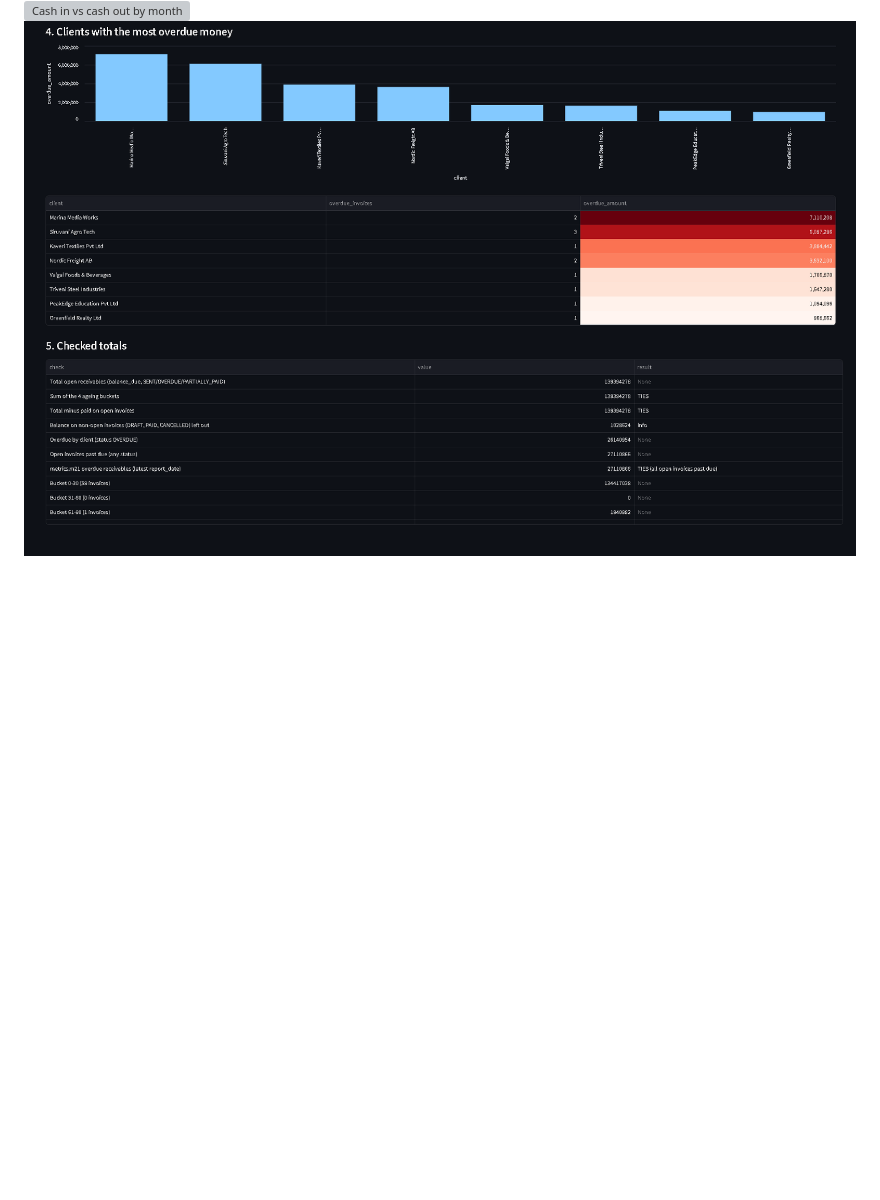
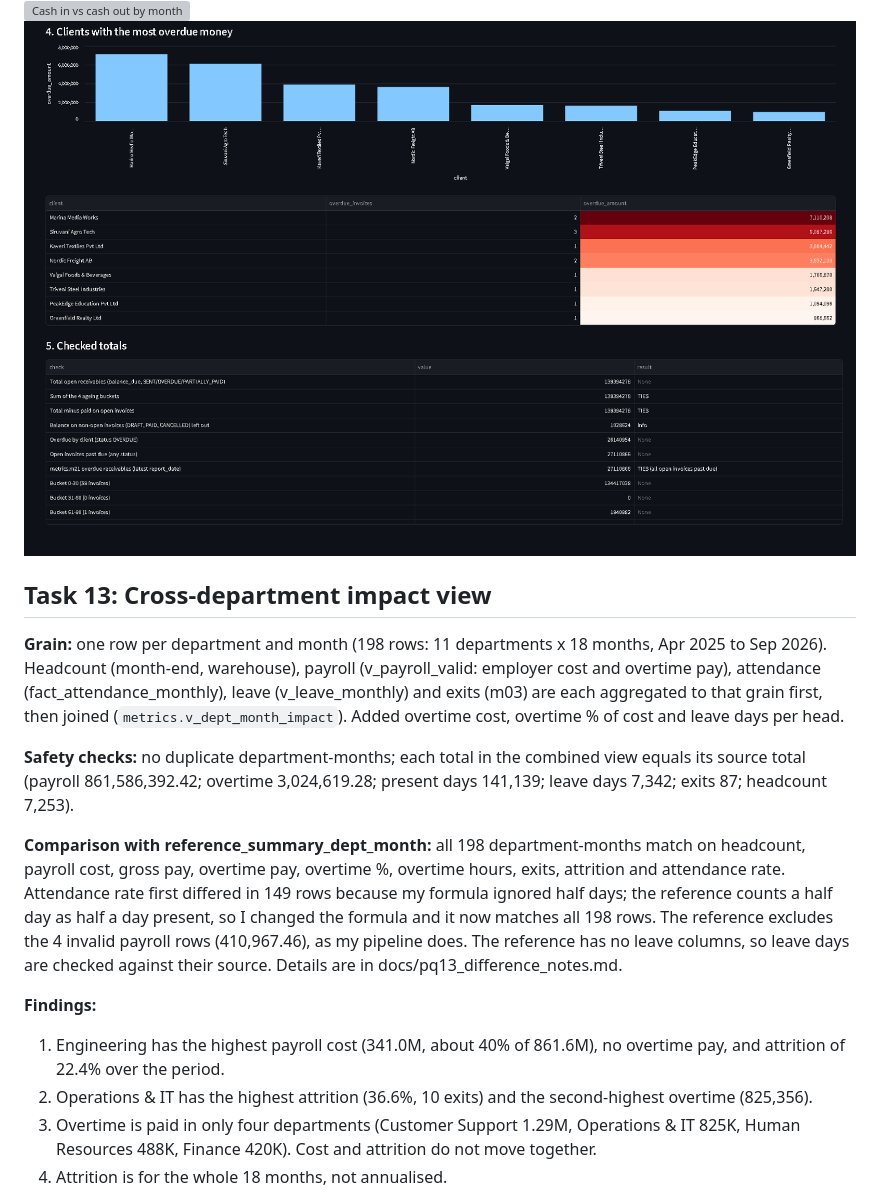
Before and after one commit to shaikhnaved-coder/pulseiq, a Markdown page: readme.md, the part around one of its changes. Drawn GitHub-style; blank space fills up the shorter version; grey boxes are pictures that could not be loaded.

Commit message:
Task 13: cross-department impact view and reference comparison

```diff
--- a/readme.md
+++ b/readme.md
@@ -271,3 +271,18 @@ Hand check: INV-00691 (PARTIALLY_PAID) has total 1,701,600 minus paid 731,688 =
 ![Cash in vs cash out by month](docs/cash_in_out.png)
 ![Clients with the most overdue money](docs/overdue_money.png)
 ![Checked totals - buckets tie to total open receivables](docs/totals.png)
+
+## Task 13: Cross-department impact view
+
+**Grain:** one row per department and month (198 rows: 11 departments x 18 months, Apr 2025 to Sep 2026). Headcount (month-end, warehouse), payroll (v_payroll_valid: employer cost and overtime pay), attendance (fact_attendance_monthly), leave (v_leave_monthly) and exits (m03) are each aggregated to that grain first, then joined (`metrics.v_dept_month_impact`). Added overtime cost, overtime % of cost and leave days per head.
+
+**Safety checks:** no duplicate department-months; each total in the combined view equals its source total (payroll 861,586,392.42; overtime 3,024,619.28; present days 141,139; leave days 7,342; exits 87; headcount 7,253).
+
+**Comparison with reference_summary_dept_month:** all 198 department-months match on headcount, payroll cost, gross pay, overtime pay, overtime %, overtime hours, exits, attrition and attendance rate. Attendance rate first differed in 149 rows because my formula ignored half days; the reference counts a half day as half a day present, so I changed the formula and it now matches all 198 rows. The reference excludes the 4 invalid payroll rows (410,967.46), as my pipeline does. The reference has no leave columns, so leave days are checked against their source. Details are in docs/pq13_difference_notes.md.
+
+**Findings:**
+1. Engineering has the highest payroll cost (341.0M, about 40% of 861.6M), no overtime pay, and attrition of 22.4% over the period.
+2. Operations & IT has the highest attrition (36.6%, 10 exits) and the second-highest overtime (825,356).
+3. Overtime is paid in only four departments (Customer Support 1.29M, Operations & IT 825K, Human Resources 488K, Finance 420K). Cost and attrition do not move together.
+4. Attrition is for the whole 18 months, not annualised.
+
```
Also changed, not shown: other parts of readme.md (+3 -0 lines), docs/pq13_diiferent..md (added, +15 -0 lines), docs/Comparision_summary.png (added), docs/Department_chart.png (added), docs/comparision.png (added), docs/cross_department.png (added), 13 other files.
